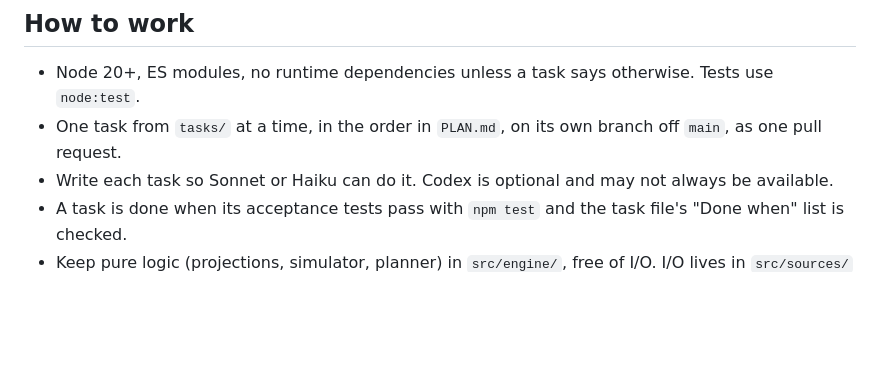
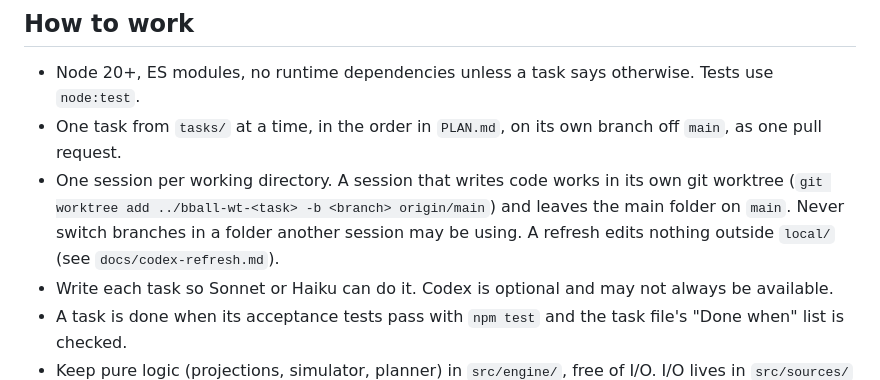
Before and after one commit to tonesjones/bball-league-assistant, a Markdown page: AGENTS.md, the part around the change. GitHub-like rendering; blank space fills up the shorter version.

```diff
--- a/AGENTS.md
+++ b/AGENTS.md
@@ -38,6 +38,7 @@ Carried over from Draft Lab's season manager. Treat them as tests, not suggestio
 
 - Node 20+, ES modules, no runtime dependencies unless a task says otherwise. Tests use `node:test`.
 - One task from `tasks/` at a time, in the order in `PLAN.md`, on its own branch off `main`, as one pull request.
+- One session per working directory. A session that writes code works in its own git worktree (`git worktree add ../bball-wt-<task> -b <branch> origin/main`) and leaves the main folder on `main`. Never switch branches in a folder another session may be using. A refresh edits nothing outside `local/` (see `docs/codex-refresh.md`).
 - Write each task so Sonnet or Haiku can do it. Codex is optional and may not always be available.
 - A task is done when its acceptance tests pass with `npm test` and the task file's "Done when" list is checked.
 - Keep pure logic (projections, simulator, planner) in `src/engine/`, free of I/O. I/O lives in `src/sources/` and `scripts/`.
```
Also changed, not shown: docs/codex-refresh.md (added, +30 -0 lines), docs/update-league.md (+1 -1 lines).
